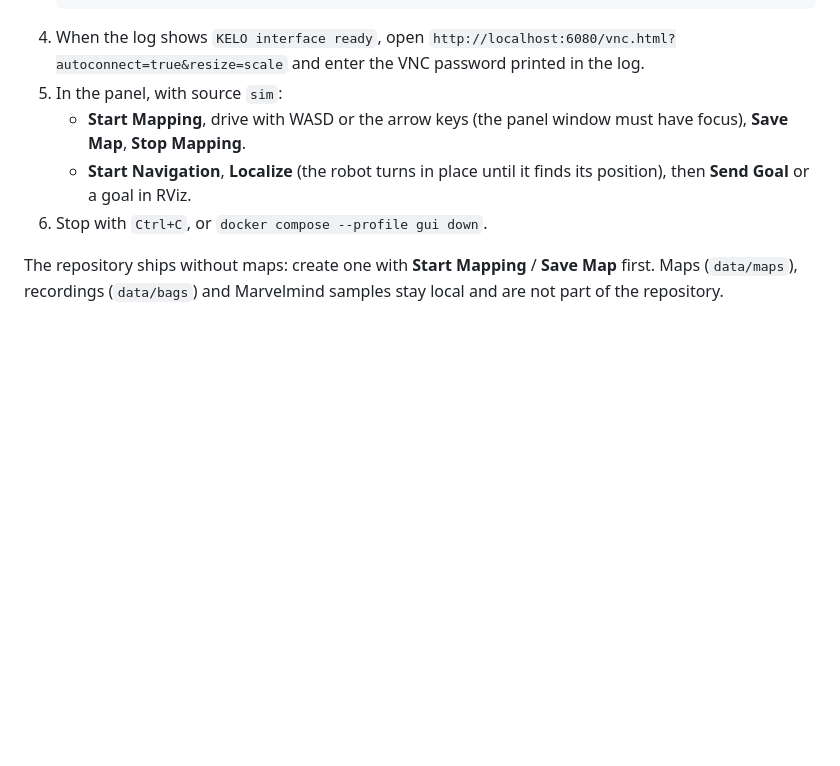
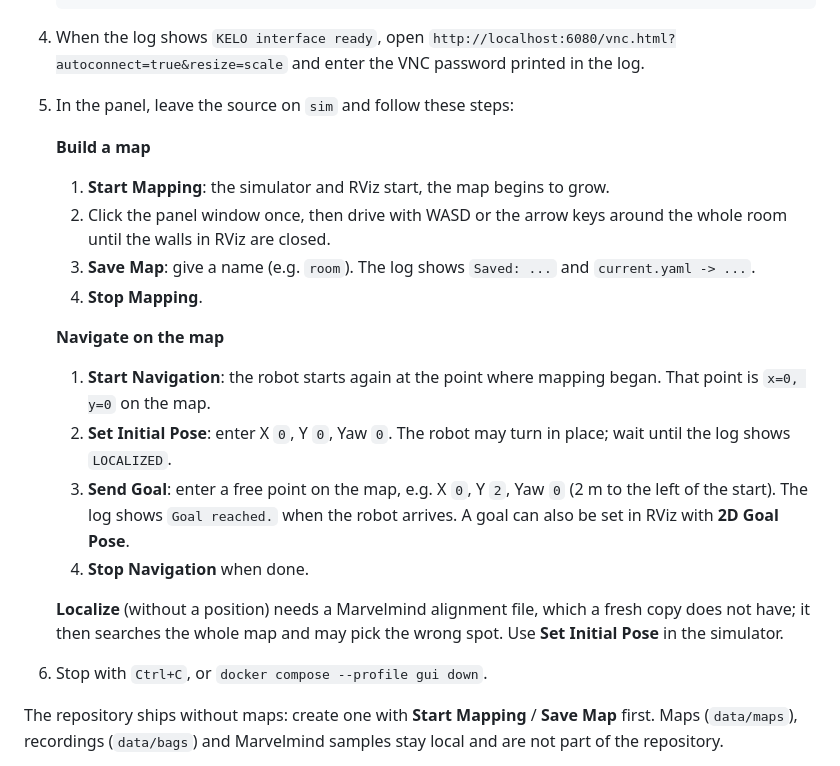
Before and after one commit to beratbalcibaran/kelo_docker, a Markdown page: README.md, the part around the change. GitHub-like rendering; blank space fills up the shorter version.

```diff
--- a/README.md
+++ b/README.md
@@ -62,11 +62,29 @@ sensor is required.
 4. When the log shows `KELO interface ready`, open
    `http://localhost:6080/vnc.html?autoconnect=true&resize=scale` and enter the VNC password printed
    in the log.
-5. In the panel, with source `sim`:
-   - **Start Mapping**, drive with WASD or the arrow keys (the panel window must have focus),
-     **Save Map**, **Stop Mapping**.
-   - **Start Navigation**, **Localize** (the robot turns in place until it finds its position), then
-     **Send Goal** or a goal in RViz.
+5. In the panel, leave the source on `sim` and follow these steps:
+
+   **Build a map**
+   1. **Start Mapping**: the simulator and RViz start, the map begins to grow.
+   2. Click the panel window once, then drive with WASD or the arrow keys around the whole room
+      until the walls in RViz are closed.
+   3. **Save Map**: give a name (e.g. `room`). The log shows `Saved: ...` and
+      `current.yaml -> ...`.
+   4. **Stop Mapping**.
+
+   **Navigate on the map**
+   1. **Start Navigation**: the robot starts again at the point where mapping began. That point is
+      `x=0, y=0` on the map.
+   2. **Set Initial Pose**: enter X `0`, Y `0`, Yaw `0`. The robot may turn in place; wait until
+      the log shows `LOCALIZED`.
+   3. **Send Goal**: enter a free point on the map, e.g. X `0`, Y `2`, Yaw `0` (2 m to the left of the
+      start). The log shows `Goal reached.` when the robot arrives. A goal can also be set in RViz
+      with **2D Goal Pose**.
+   4. **Stop Navigation** when done.
+
+   **Localize** (without a position) needs a Marvelmind alignment file, which a fresh copy does not
+   have; it then searches the whole map and may pick the wrong spot. Use **Set Initial Pose** in the
+   simulator.
 6. Stop with `Ctrl+C`, or `docker compose --profile gui down`.
 
 The repository ships without maps: create one with **Start Mapping** / **Save Map** first. Maps
```
Also changed, not shown: README.tr.md (+21 -5 lines).
